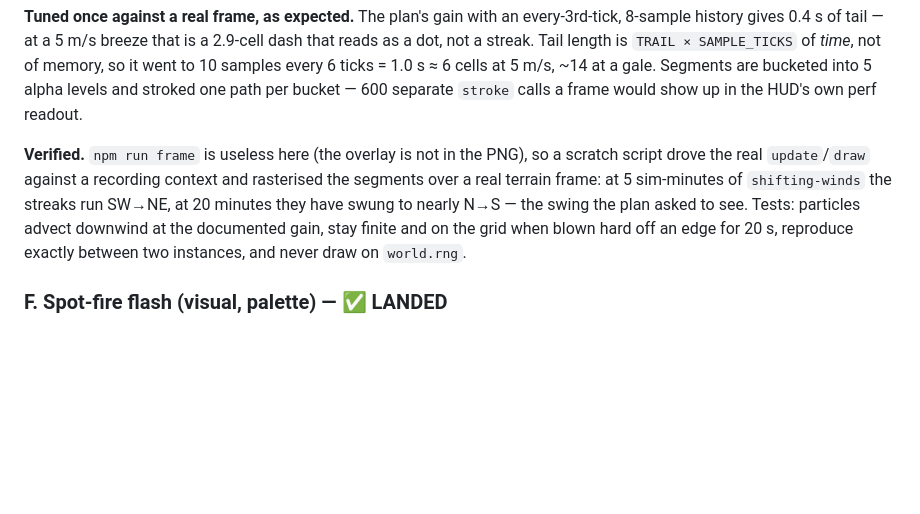
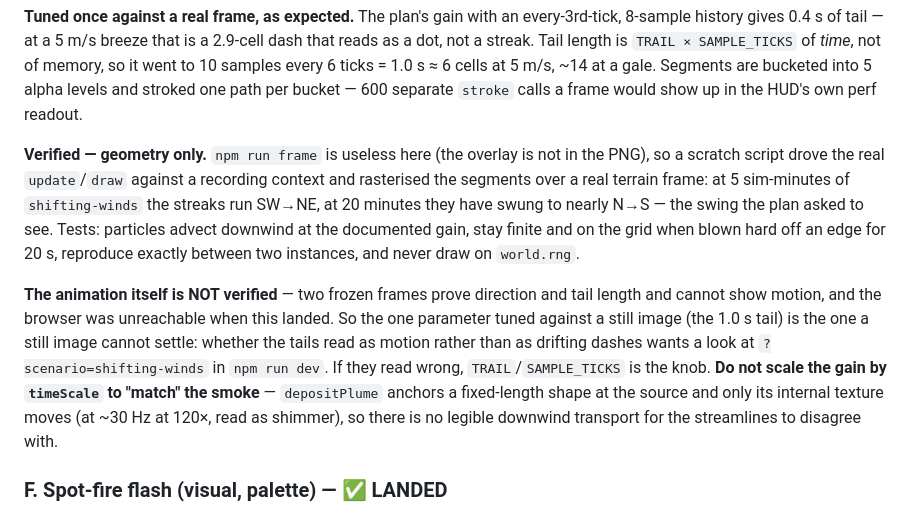
Before and after one commit to BoykoNeov/wildfire-sandbox, a Markdown page: docs/plans/phase-7-visuals-performance.md, the part around the change. GitHub-like rendering; blank space fills up the shorter version.

Commit message:
docs: scope item E's "Verified" to geometry, not animation
Two frozen frames prove direction and tail length; they cannot show motion,
and the browser was unreachable when this landed. So the 1.0 s tail - the
one parameter tuned against a still image - is the one a still image cannot
settle. Also records why matching the smoke's speed would be wrong:
depositPlume anchors a fixed-length shape at its source and only its
internal texture moves, at ~30 Hz at 120x, so there is no legible downwind
transport for the streamlines to disagree with.

Co-Authored-By: Claude Opus 5 (1M context) <noreply@anthropic.com>
Claude-Session: https://claude.ai/code/session_017paGkTk5f7mYPFDdsPZZCg

```diff
--- a/docs/plans/phase-7-visuals-performance.md
+++ b/docs/plans/phase-7-visuals-performance.md
@@ -244,13 +244,25 @@ a 2.9-cell dash that reads as a dot, not a streak. Tail length is
 alpha levels and stroked one path per bucket — 600 separate `stroke` calls a
 frame would show up in the HUD's own perf readout.
 
-**Verified.** `npm run frame` is useless here (the overlay is not in the PNG), so
-a scratch script drove the real `update`/`draw` against a recording context and
-rasterised the segments over a real terrain frame: at 5 sim-minutes of
-`shifting-winds` the streaks run SW→NE, at 20 minutes they have swung to nearly
-N→S — the swing the plan asked to see. Tests: particles advect downwind at the
-documented gain, stay finite and on the grid when blown hard off an edge for 20 s,
-reproduce exactly between two instances, and never draw on `world.rng`.
+**Verified — geometry only.** `npm run frame` is useless here (the overlay is not
+in the PNG), so a scratch script drove the real `update`/`draw` against a
+recording context and rasterised the segments over a real terrain frame: at 5
+sim-minutes of `shifting-winds` the streaks run SW→NE, at 20 minutes they have
+swung to nearly N→S — the swing the plan asked to see. Tests: particles advect
+downwind at the documented gain, stay finite and on the grid when blown hard off
+an edge for 20 s, reproduce exactly between two instances, and never draw on
+`world.rng`.
+
+**The animation itself is NOT verified** — two frozen frames prove direction and
+tail length and cannot show motion, and the browser was unreachable when this
+landed. So the one parameter tuned against a still image (the 1.0 s tail) is the
+one a still image cannot settle: whether the tails read as motion rather than as
+drifting dashes wants a look at `?scenario=shifting-winds` in `npm run dev`. If
+they read wrong, `TRAIL`/`SAMPLE_TICKS` is the knob. **Do not scale the gain by
+`timeScale` to "match" the smoke** — `depositPlume` anchors a fixed-length shape
+at the source and only its internal texture moves (at ~30 Hz at 120×, read as
+shimmer), so there is no legible downwind transport for the streamlines to
+disagree with.
 
 ### F. Spot-fire flash (visual, palette) — ✅ LANDED
 A fresh isolated ignition — an ember landing, a click, a backburn going in —
```
